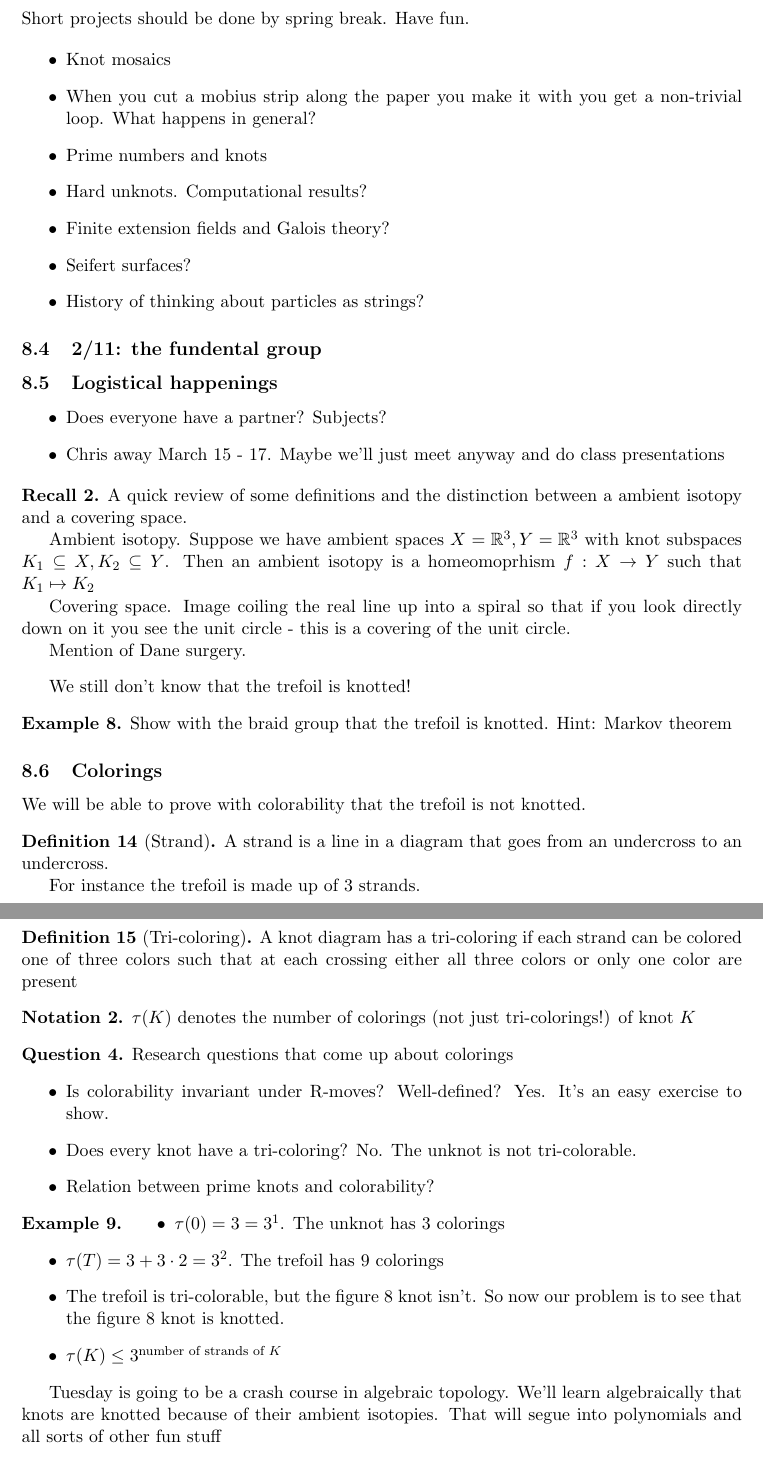
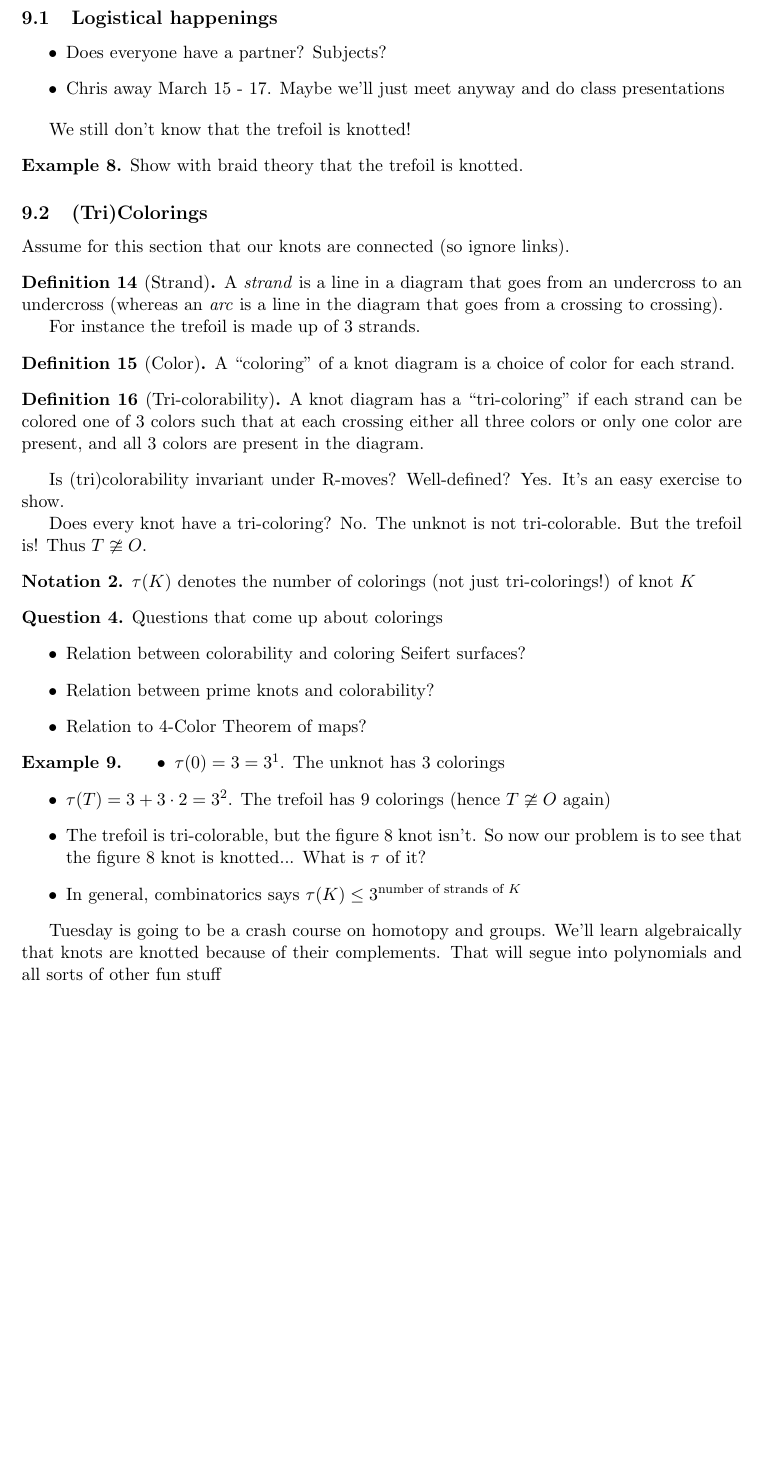
Before and after one commit to rueberger/knot_notes, a LaTeX document (notes.tex): two parts of pages 17 and 18 of 18 before the commit and part of page 17 of 19 after it, the two joined at a grey line, cut at the place of the change, the shorter picture padded with empty space. Compiled offline with pdfLaTeX.

Commit message:
Newest edit

```diff
--- a/notes.tex
+++ b/notes.tex
@@ -642,23 +642,9 @@ Else $\sigma_i \sigma_{i +1} \sigma_i = \sigma_{i + 1} \sigma_i \sigma_{i + 1}$
 \end{ex}
 
 
-\subsection{Research Project ideas}
 
-Short projects should be done by spring break. Have fun.
-
-\begin{itemize}
-  \item Knot mosaics
-  \item When you cut a mobius strip along the paper you make it with you get a non-trivial loop. What happens in general?
-  \item Prime numbers and knots
-  \item Hard unknots. Computational results?
-  \item Finite extension fields and Galois theory?
-  \item Seifert surfaces?
-  \item History of thinking about particles as strings?
-\end{itemize}
-
-
-
-\subsection{2/11: the fundental group}
+\clearpage
+\section{2/11: Coloring}
 
 \subsection{Logistical happenings}
 
@@ -669,60 +655,47 @@ Short projects should be done by spring break. Have fun.
 \end{itemize}
 
 
-\begin{recall}
-
-A quick review of some definitions and the distinction between a ambient isotopy and a covering space.
-
-Ambient isotopy. Suppose we have ambient spaces $X = \R^3, Y = \R^3$ with knot subspaces $K_1 \subseteq X, K_2 \subseteq Y$. Then an ambient isotopy is a homeomoprhism $f : X \to Y$ such that $K_1 \mapsto K_2$
-
-Covering space. Image coiling the real line up into a spiral so that if you look directly down on it you see the unit circle - this is a covering of the unit circle.
-
-Mention of Dane surgery.
-
-\end{recall}
-
-
 We still don't know that the trefoil is knotted!
 
 
 \begin{ex}
-  Show with the braid group that the trefoil is knotted. Hint: Markov theorem
+  Show with braid theory that the trefoil is knotted.
 \end{ex}
 
 
-\subsection{Colorings}
+\subsection{(Tri)Colorings}
 
-We will be able to prove with colorability that the trefoil is not knotted.
+Assume for this section that our knots are connected (so ignore links).
 
 
 \begin{definition}[Strand]
-  A strand is a line in a diagram that goes from an undercross to an undercross.
+  A \textit{strand} is a line in a diagram that goes from an undercross to an undercross (whereas an \textit{arc} is a line in the diagram that goes from a crossing to crossing).
 
   For instance the trefoil is made up of 3 strands.
 \end{definition}
 
-\subsubsection{Tri-colorability}
-
-
-
-\begin{definition}[Tri-coloring]
-
-  A knot diagram has a tri-coloring if each strand can be colored one of three colors such that at each crossing either all three colors or only one color are present
-
+\begin{definition}[Color]
+A ``coloring'' of a knot diagram is a choice of color for each strand.
 \end{definition}
 
+\begin{definition}[Tri-colorability]
+A knot diagram has a ``tri-coloring'' if each strand can be colored one of 3 colors such that at each crossing either all three colors or only one color are present, and all 3 colors are present in the diagram.
+\end{definition}
 
+Is (tri)colorability invariant under R-moves? Well-defined? Yes. It's an easy exercise to show.
+
+Does every knot have a tri-coloring? No. The unknot is not tri-colorable. But the trefoil is! Thus $T\ncong O$.
 
 \begin{notation}
   $\tau(K)$ denotes the number of colorings (not just tri-colorings!) of knot $K$
 \end{notation}
 
 \begin{question}
-  Research questions that come up about colorings
+  Questions that come up about colorings
   \begin{itemize}
-  \item Is colorability invariant under R-moves? Well-defined? Yes. It's an easy exercise to show.
-  \item Does every knot have a tri-coloring? No. The unknot is not tri-colorable.
+  \item Relation between colorability and coloring Seifert surfaces?
   \item Relation between prime knots and colorability?
+  \item Relation to 4-Color Theorem of maps?
   \end{itemize}
 \end{question}
 
@@ -732,12 +705,12 @@ We will be able to prove with colorability that the trefoil is not knotted.
 
   \begin{itemize}
   \item $\tau(0) = 3 = 3^1$. The unknot has 3 colorings
-  \item $\tau(T) = 3 + 3 \cdot 2 = 3^2$. The trefoil has 9 colorings
-  \item The trefoil is tri-colorable, but the figure 8 knot isn't. So now our problem is to see that the figure 8 knot is knotted.
-  \item $\tau(K) \leq 3^{\text{number of strands of } K}$
+  \item $\tau(T) = 3 + 3 \cdot 2 = 3^2$. The trefoil has 9 colorings (hence $T\ncong O$ again)
+  \item The trefoil is tri-colorable, but the figure 8 knot isn't. So now our problem is to see that the figure 8 knot is knotted... What is $\tau$ of it?
+  \item In general, combinatorics says $\tau(K) \leq 3^{\text{number of strands of } K}$
   \end{itemize}
 
 \end{ex}
 
-Tuesday is going to be a crash course in algebraic topology. We'll learn algebraically that knots are
-knotted because of their ambient isotopies. That will segue into polynomials and all sorts of other fun stuff
+Tuesday is going to be a crash course on homotopy and groups. We'll learn algebraically that knots are
+knotted because of their complements. That will segue into polynomials and all sorts of other fun stuff
```
Also changed, not shown: notes.pdf, notes.tex (9 more changed lines), 1 other file.
